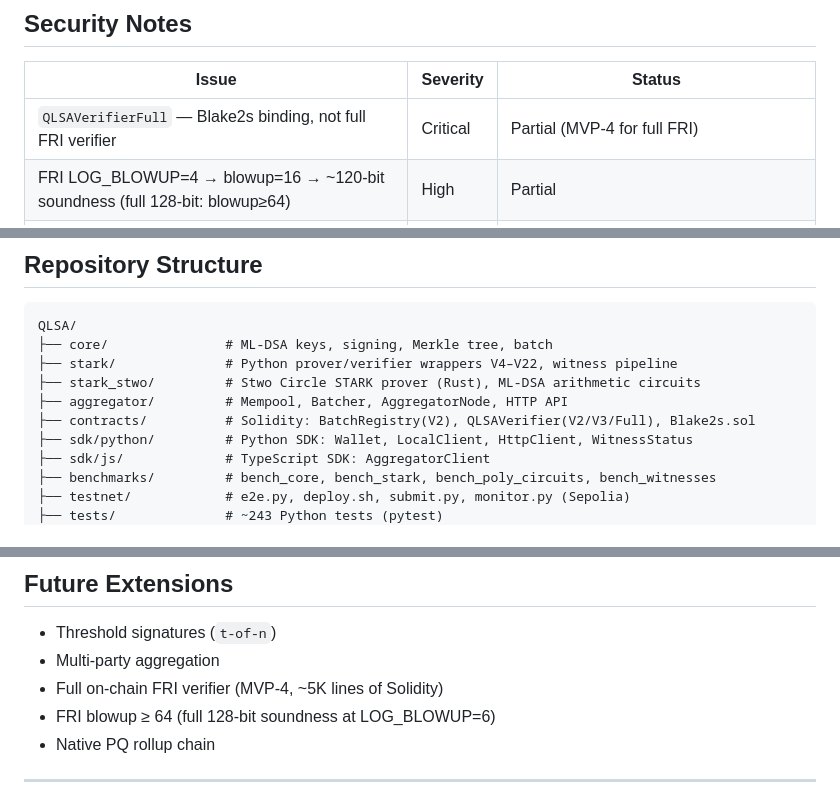
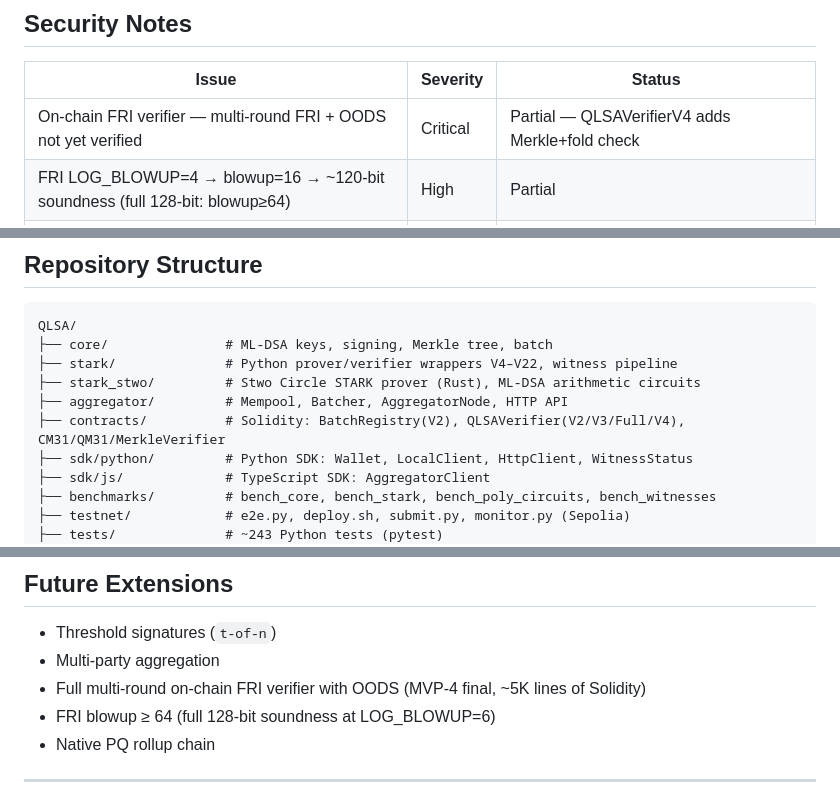
Before and after one commit to hoxitoo/QLSA, a Markdown page: README.md, 3 parts joined by grey strips. Drawn GitHub-style.

```diff
--- a/README.md
+++ b/README.md
@@ -153,7 +153,7 @@ It is a **post-quantum aggregation layer** that makes PQ signatures usable at sc
 
 | Issue | Severity | Status |
 |-------|----------|--------|
-| `QLSAVerifierFull` — Blake2s binding, not full FRI verifier | Critical | Partial (MVP-4 for full FRI) |
+| On-chain FRI verifier — multi-round FRI + OODS not yet verified | Critical | Partial — QLSAVerifierV4 adds Merkle+fold check |
 | FRI LOG_BLOWUP=4 → blowup=16 → ~120-bit soundness (full 128-bit: blowup≥64) | High | Partial |
 | ML-DSA verification inside AIR circuit | Critical | ✅ Done (V21: 1 STARK proof, 2026-05-16) |
 | Merkle root not a public input of the STARK proof | Critical | ✅ Done (V22: Fiat-Shamir binding, 2026-05-16) |
@@ -191,7 +191,7 @@ QLSA/
 ├── stark/              # Python prover/verifier wrappers V4–V22, witness pipeline
 ├── stark_stwo/         # Stwo Circle STARK prover (Rust), ML-DSA arithmetic circuits
 ├── aggregator/         # Mempool, Batcher, AggregatorNode, HTTP API
-├── contracts/          # Solidity: BatchRegistry(V2), QLSAVerifier(V2/V3/Full), Blake2s.sol
+├── contracts/          # Solidity: BatchRegistry(V2), QLSAVerifier(V2/V3/Full/V4), CM31/QM31/MerkleVerifier
 ├── sdk/python/         # Python SDK: Wallet, LocalClient, HttpClient, WitnessStatus
 ├── sdk/js/             # TypeScript SDK: AggregatorClient
 ├── benchmarks/         # bench_core, bench_stark, bench_poly_circuits, bench_witnesses
@@ -259,7 +260,7 @@ PQ adoption is inevitable, but gradual.
 
 - Threshold signatures (`t-of-n`)
 - Multi-party aggregation
-- Full on-chain FRI verifier (MVP-4, ~5K lines of Solidity)
+- Full multi-round on-chain FRI verifier with OODS (MVP-4 final, ~5K lines of Solidity)
 - FRI blowup ≥ 64 (full 128-bit soundness at LOG_BLOWUP=6)
 - Native PQ rollup chain
 
```
Also changed, not shown: other parts of README.md (+5 -4 lines), CLAUDE.md (+28 -2 lines).
